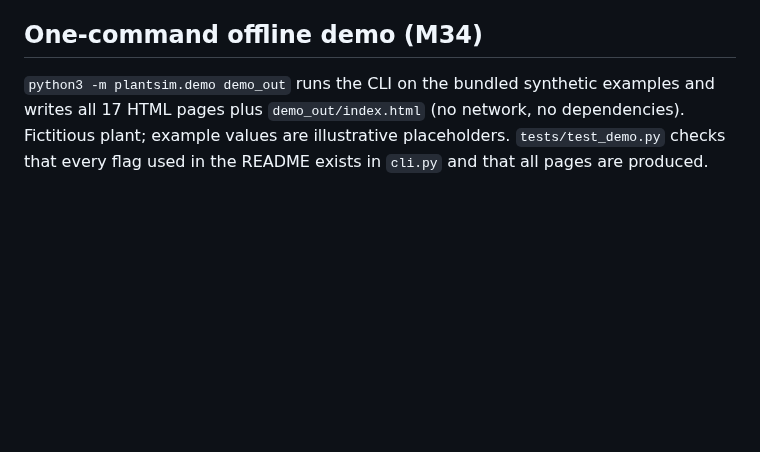
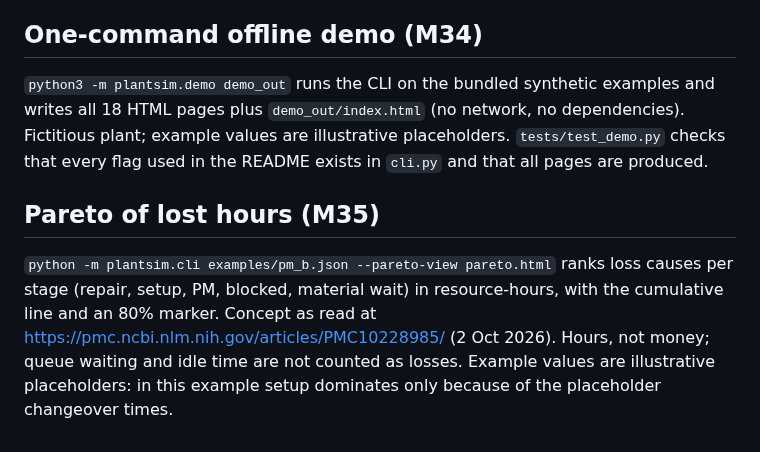
Before and after one commit to javiergonzalezmartinez/line-sim, a Markdown page: README.md, the part around the change. GitHub-like rendering; blank space fills up the shorter version.

Commit message:
Update from bundle (tests green)

```diff
--- a/README.md
+++ b/README.md
@@ -257,4 +257,8 @@ The wear rule is this code's own assumption, not taken from any source, and all
 
 ## One-command offline demo (M34)
 
-`python3 -m plantsim.demo demo_out` runs the CLI on the bundled synthetic examples and writes all 17 HTML pages plus `demo_out/index.html` (no network, no dependencies). Fictitious plant; example values are illustrative placeholders. `tests/test_demo.py` checks that every flag used in the README exists in `cli.py` and that all pages are produced.
+`python3 -m plantsim.demo demo_out` runs the CLI on the bundled synthetic examples and writes all 18 HTML pages plus `demo_out/index.html` (no network, no dependencies). Fictitious plant; example values are illustrative placeholders. `tests/test_demo.py` checks that every flag used in the README exists in `cli.py` and that all pages are produced.
+
+## Pareto of lost hours (M35)
+
+`python -m plantsim.cli examples/pm_b.json --pareto-view pareto.html` ranks loss causes per stage (repair, setup, PM, blocked, material wait) in resource-hours, with the cumulative line and an 80% marker. Concept as read at https://pmc.ncbi.nlm.nih.gov/articles/PMC10228985/ (2 Oct 2026). Hours, not money; queue waiting and idle time are not counted as losses. Example values are illustrative placeholders: in this example setup dominates only because of the placeholder changeover times.
```
Also changed, not shown: docs/img/m35_pareto.png (added), 5 other files.
